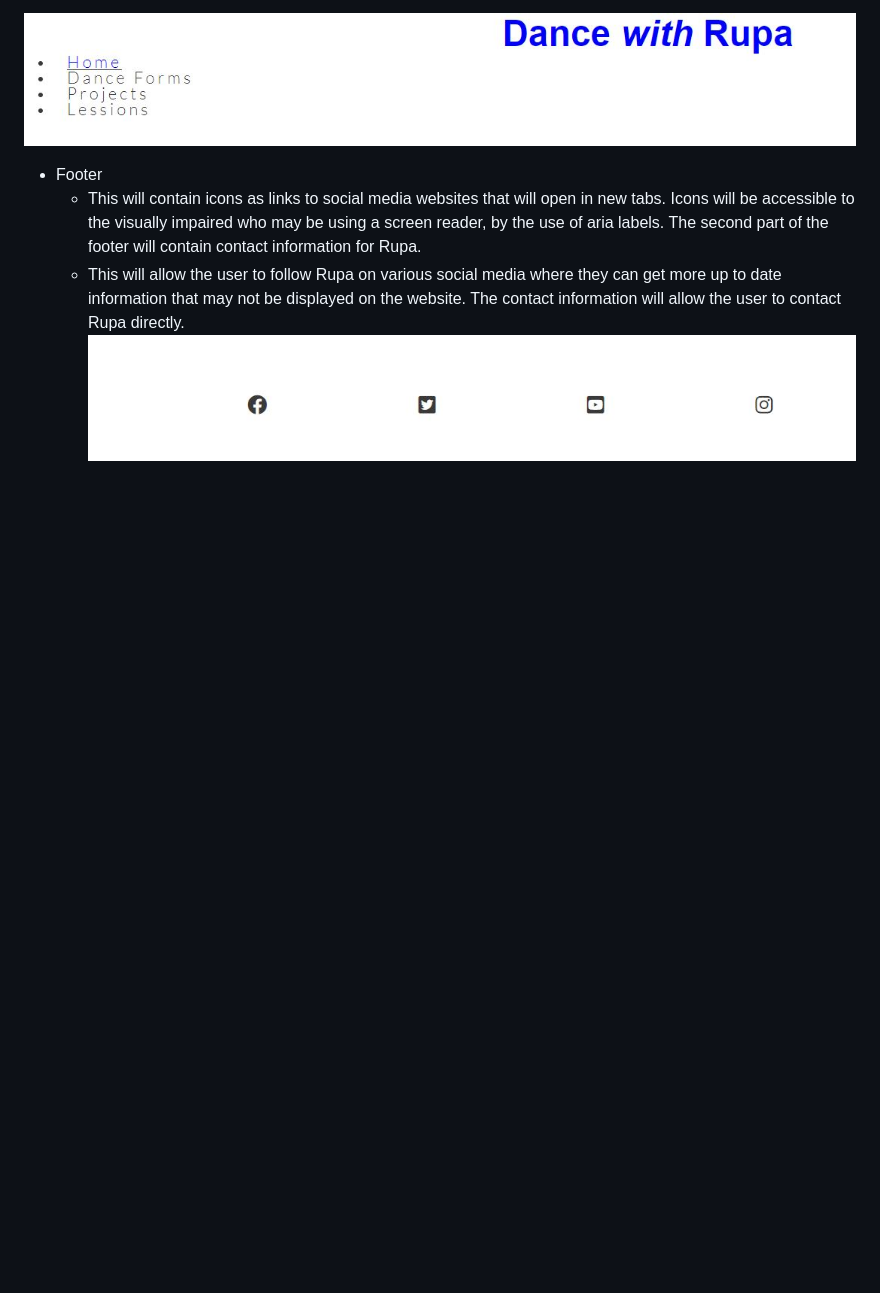
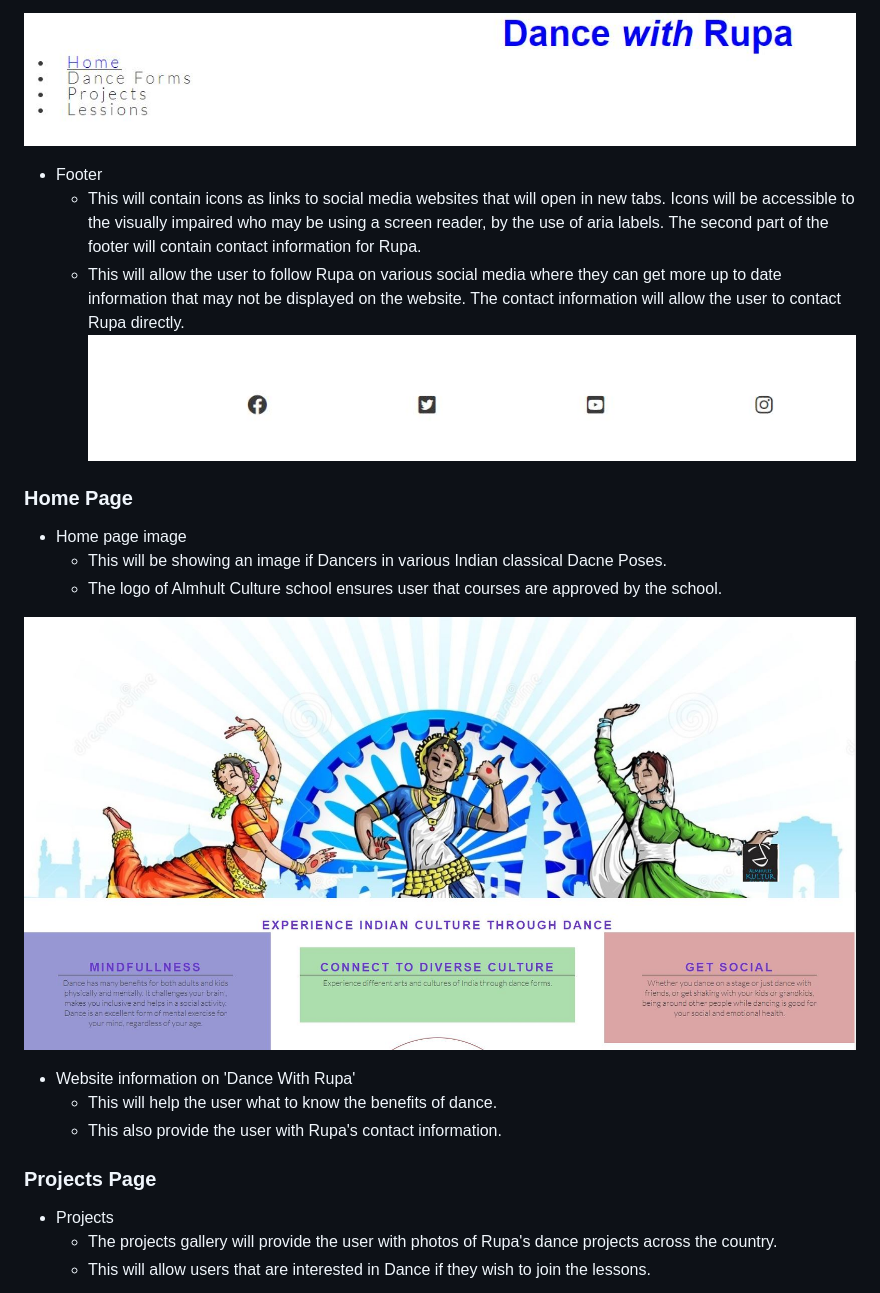
Before and after one commit to Rupa830904/Dance-With-Me, a Markdown page: README.md, the part around the change printed below. Drawn GitHub-style; pictures changed too: docs/images/Home_page.JPG (added); blank space fills up the shorter version.

Commit message:
readme images

```diff
--- a/README.md
+++ b/README.md
@@ -14,3 +14,21 @@ DANCE WITH RUPA is a website that allows users to know everything about Indian D
     * This will contain icons as links to social media websites that will open in new tabs. Icons will be accessible to the visually impaired who may be using a screen reader, by the use of aria labels. The second part of the footer will contain contact information for Rupa.
     * This will allow the user to follow Rupa on various social media where they can get more up to date information that may not be displayed on the website. The contact information will allow the user to contact Rupa directly.
 ![Footer](docs/images/Footer.JPG)
+
+### Home Page
+* Home page image
+    * This will be showing an image if Dancers in various Indian classical Dacne Poses.
+    * The logo of Almhult Culture school ensures user that courses are approved by the school.
+
+
+![Home Page Image](docs/images/Home_page.JPG)
+
+* Website information on 'Dance With Rupa'
+    * This will help the user what to know the benefits of dance.
+    * This also provide the user with Rupa's contact information.
+
+### Projects Page
+* Projects
+    * The projects gallery will provide the user with photos of Rupa's dance projects across the country.
+    * This will allow users that are interested in Dance if they wish to join the lessons.
+
```
Also changed, not shown: other parts of README.md (+8 -0 lines), docs/images/Lessons.JPG (added), docs/images/Projects.JPG (added).
